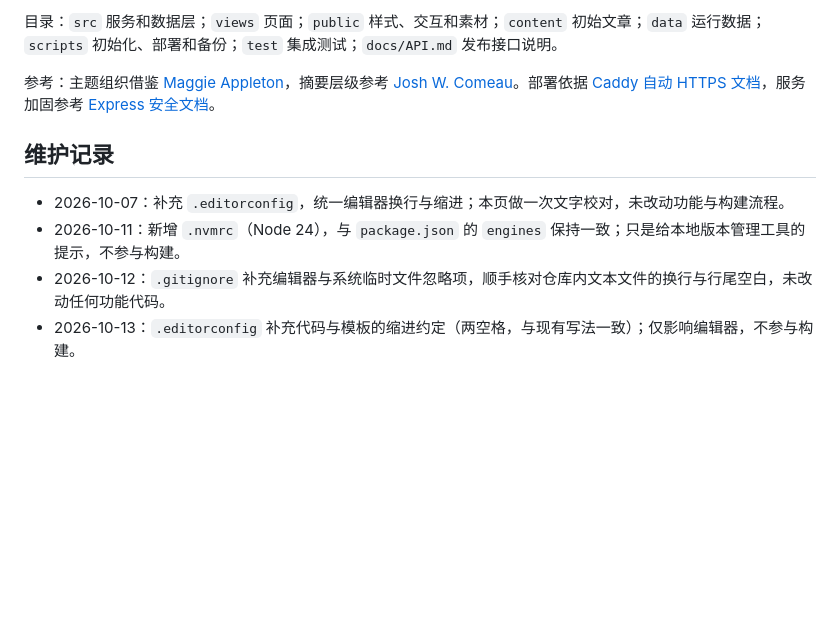
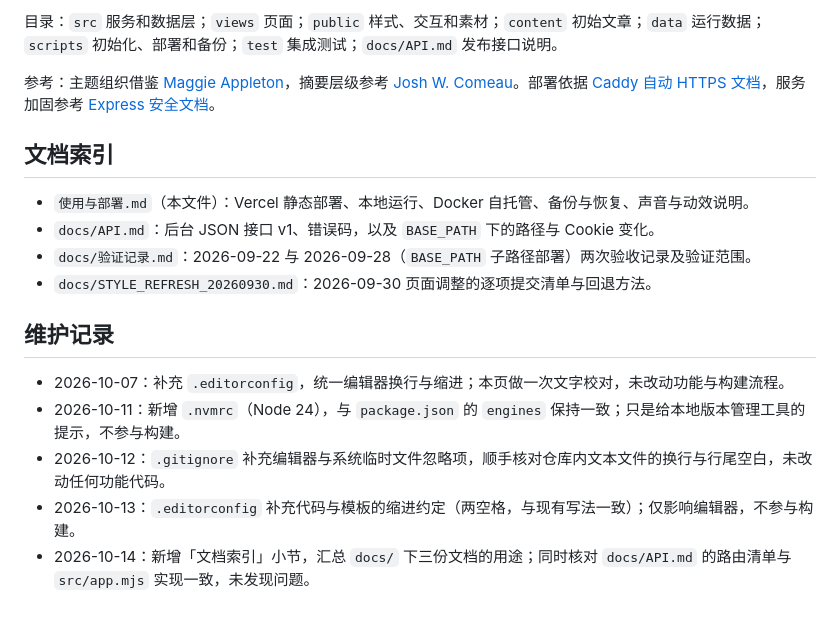
Before and after one commit to HHN224/P3R_website, a Markdown page: 使用与部署.md, the part around the change. Drawn GitHub-style; blank space fills up the shorter version.

Commit message:
docs: add documentation index to deployment guide
纯文档改动：新增文档索引小节，汇总 docs/ 下三份文档用途，并记录对 API.md 与实现一致性的核对结果，不涉及功能与业务逻辑。

```diff
--- a/使用与部署.md
+++ b/使用与部署.md
@@ -167,9 +167,17 @@ Node.js 24 + Express 5 服务端渲染，EJS 模板，原生 JavaScript 与 CSS
 
 参考：主题组织借鉴 [Maggie Appleton](https://maggieappleton.com/garden)，摘要层级参考 [Josh W. Comeau](https://www.joshwcomeau.com/)。部署依据 [Caddy 自动 HTTPS 文档](https://caddyserver.com/docs/automatic-https)，服务加固参考 [Express 安全文档](https://expressjs.com/en/advanced/best-practice-security.html)。
 
+## 文档索引
+
+- `使用与部署.md`（本文件）：Vercel 静态部署、本地运行、Docker 自托管、备份与恢复、声音与动效说明。
+- `docs/API.md`：后台 JSON 接口 v1、错误码，以及 `BASE_PATH` 下的路径与 Cookie 变化。
+- `docs/验证记录.md`：2026-09-22 与 2026-09-28（`BASE_PATH` 子路径部署）两次验收记录及验证范围。
+- `docs/STYLE_REFRESH_20260930.md`：2026-09-30 页面调整的逐项提交清单与回退方法。
+
 ## 维护记录
 
 - 2026-10-07：补充 `.editorconfig`，统一编辑器换行与缩进；本页做一次文字校对，未改动功能与构建流程。
 - 2026-10-11：新增 `.nvmrc`（Node 24），与 `package.json` 的 `engines` 保持一致；只是给本地版本管理工具的提示，不参与构建。
 - 2026-10-12：`.gitignore` 补充编辑器与系统临时文件忽略项，顺手核对仓库内文本文件的换行与行尾空白，未改动任何功能代码。
 - 2026-10-13：`.editorconfig` 补充代码与模板的缩进约定（两空格，与现有写法一致）；仅影响编辑器，不参与构建。
+- 2026-10-14：新增「文档索引」小节，汇总 `docs/` 下三份文档的用途；同时核对 `docs/API.md` 的路由清单与 `src/app.mjs` 实现一致，未发现问题。
```
